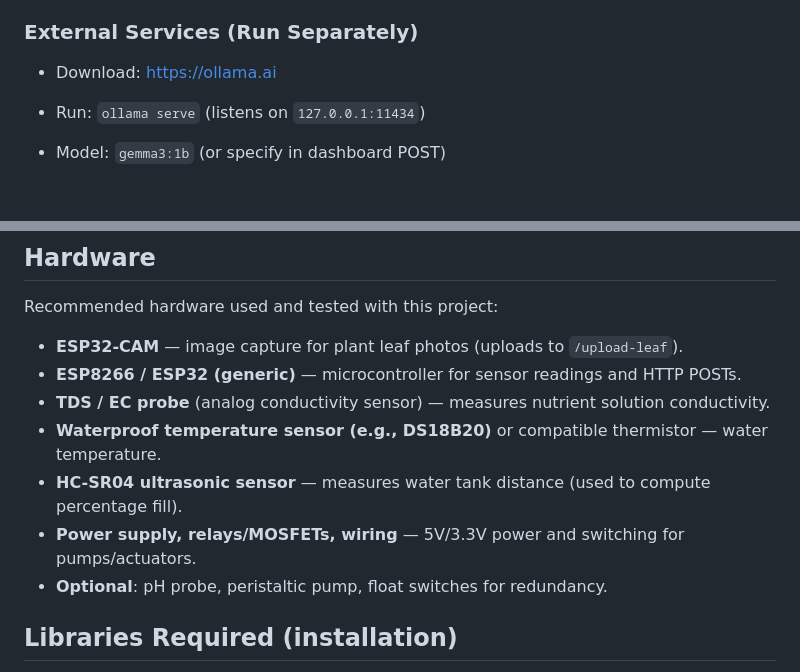
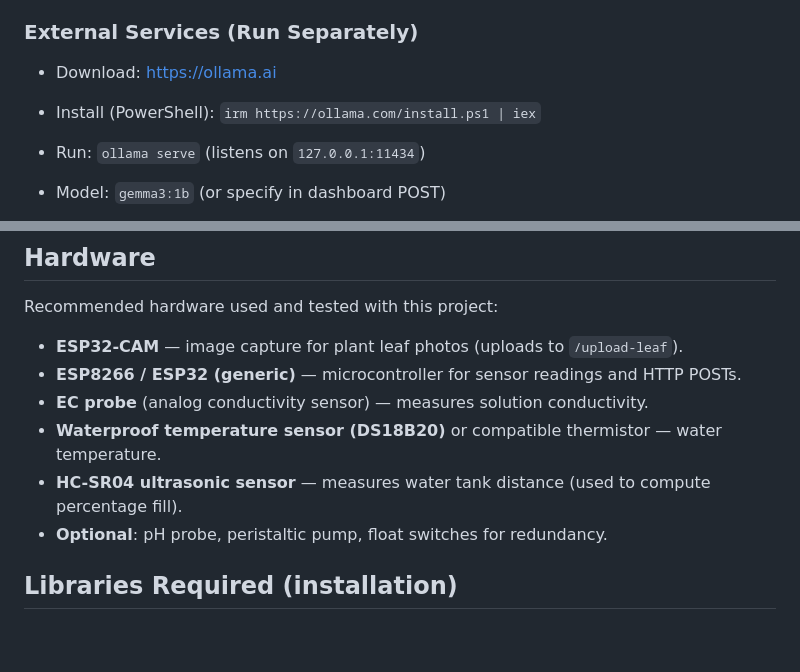
Before and after one commit to StephenT05/Hydroponics, a Markdown page: README.md, 2 parts joined by grey strips. Drawn GitHub-style; blank space fills up the shorter version.

Commit message:
docs: add Ollama PowerShell install command to README

```diff
--- a/README.md
+++ b/README.md
@@ -160,6 +160,7 @@ In `ai/venv/`:
 
 ### External Services (Run Separately)
   - Download: https://ollama.ai
+  - Install (PowerShell): `irm https://ollama.com/install.ps1 | iex`
   - Run: `ollama serve` (listens on `127.0.0.1:11434`)
   - Model: `gemma3:1b` (or specify in dashboard POST)
   - Not installed as Laravel dependency; runs as background process
@@ -174,10 +175,9 @@ In `ai/venv/`:
 Recommended hardware used and tested with this project:
 - **ESP32-CAM** — image capture for plant leaf photos (uploads to `/upload-leaf`).
 - **ESP8266 / ESP32 (generic)** — microcontroller for sensor readings and HTTP POSTs.
-- **TDS / EC probe** (analog conductivity sensor) — measures nutrient solution conductivity.
-- **Waterproof temperature sensor (e.g., DS18B20)** or compatible thermistor — water temperature.
+- **EC probe** (analog conductivity sensor) — measures solution conductivity.
+- **Waterproof temperature sensor (DS18B20)** or compatible thermistor — water temperature.
 - **HC-SR04 ultrasonic sensor** — measures water tank distance (used to compute percentage fill).
-- **Power supply, relays/MOSFETs, wiring** — 5V/3.3V power and switching for pumps/actuators.
 - **Optional**: pH probe, peristaltic pump, float switches for redundancy.
 
 ## Libraries Required (installation)
```
